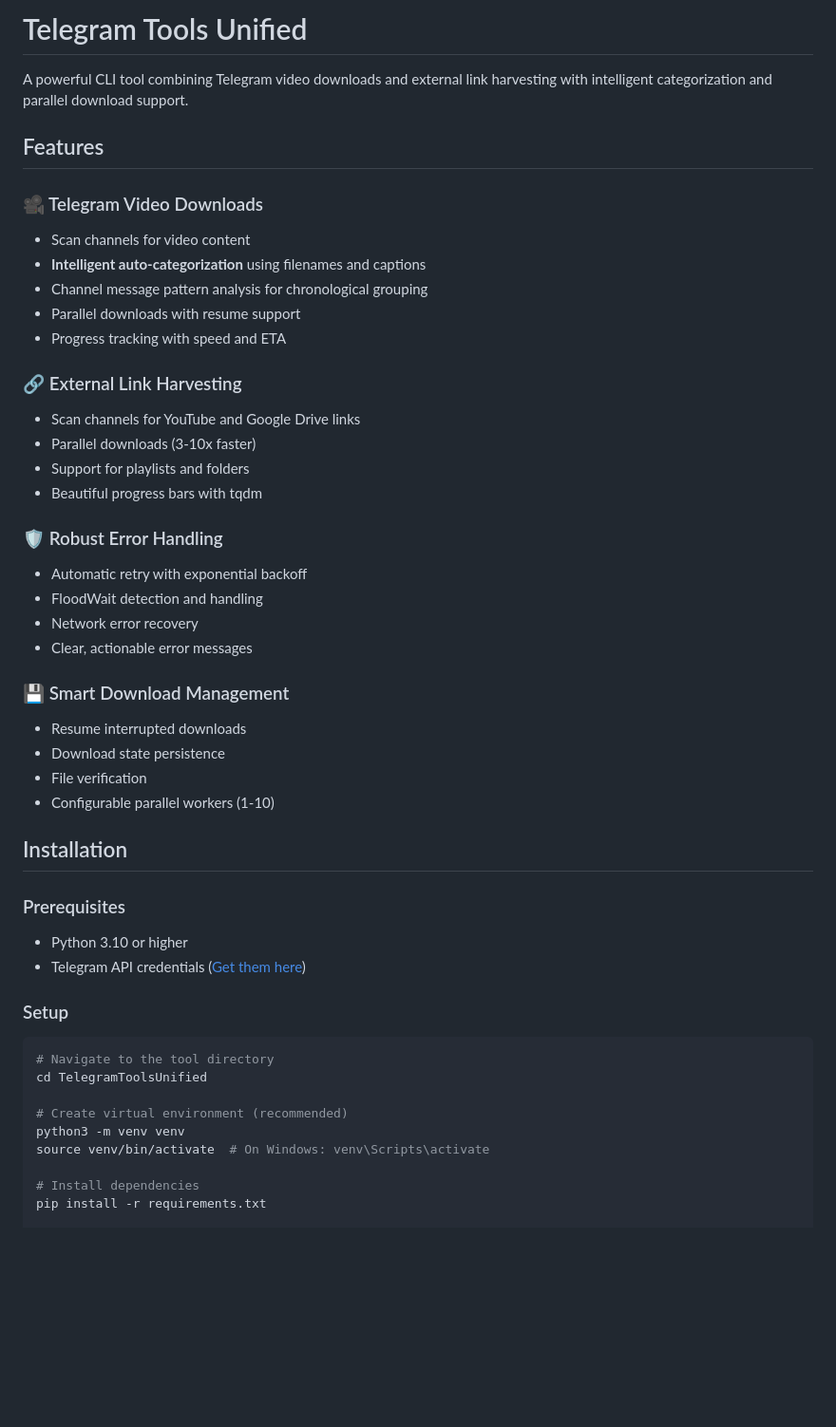
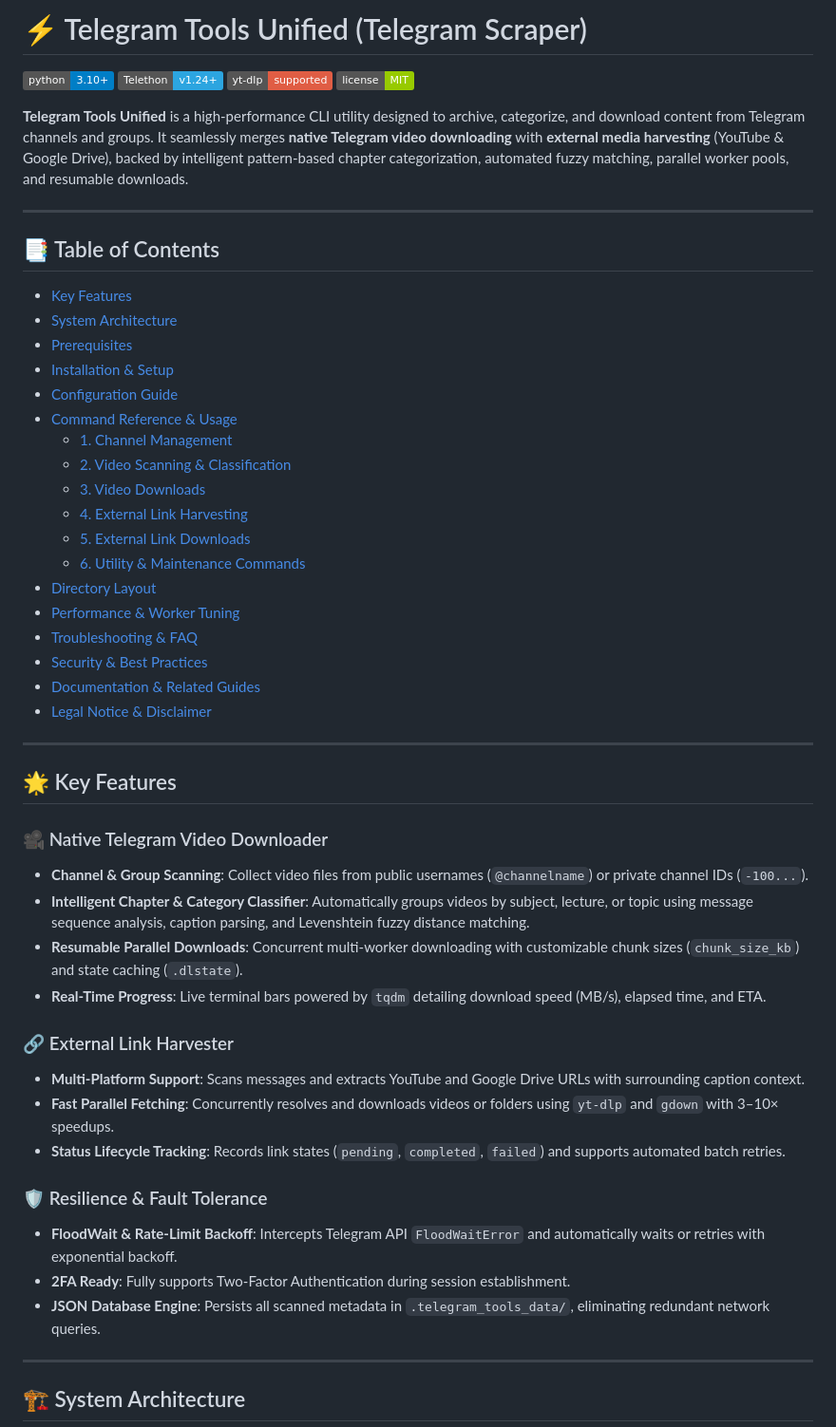
Before and after one commit to ShihabulSakib/Telegram-Scraper-, a Markdown page: README.md, the part around one of its changes. Shown at 95% size. Rendered like a GitHub page; badges without logos; blank space fills up the shorter version.

Commit message:
docs: comprehensive README upgrade

````diff
--- a/README.md
+++ b/README.md
@@ -1,50 +1,56 @@
-# Telegram Tools Unified
+# ⚡ Telegram Tools Unified (Telegram Scraper)
 
-A powerful CLI tool combining Telegram video downloads and external link harvesting with intelligent categorization and parallel download support.
+[![Python Version](https://img.shields.io/badge/python-3.10%2B-blue.svg)](https://www.python.org/)
+[![Telethon](https://img.shields.io/badge/Telethon-v1.24%2B-2CA5E0?logo=telegram)](https://github.com/LonamiWebs/Telethon)
+[![yt-dlp](https://img.shields.io/badge/yt--dlp-supported-red)](https://github.com/yt-dlp/yt-dlp)
+[![License](https://img.shields.io/badge/license-MIT-green.svg)](#license)
 
-## Features
+**Telegram Tools Unified** is a high-performance CLI utility designed to archive, categorize, and download content from Telegram channels and groups. It seamlessly merges **native Telegram video downloading** with **external media harvesting** (YouTube & Google Drive), backed by intelligent pattern-based chapter categorization, automated fuzzy matching, parallel worker pools, and resumable downloads.
 
-### 🎥 Telegram Video Downloads
-- Scan channels for video content
-- **Intelligent auto-categorization** using filenames and captions
-- Channel message pattern analysis for chronological grouping
-- Parallel downloads with resume support
-- Progress tracking with speed and ETA
+---
 
-### 🔗 External Link Harvesting
-- Scan channels for YouTube and Google Drive links
-- Parallel downloads (3-10x faster)
-- Support for playlists and folders
-- Beautiful progress bars with tqdm
+## 📑 Table of Contents
 
-### 🛡️ Robust Error Handling
-- Automatic retry with exponential backoff
-- FloodWait detection and handling
-- Network error recovery
-- Clear, actionable error messages
+- [Key Features](#-key-features)
+- [System Architecture](#-system-architecture)
+- [Prerequisites](#-prerequisites)
+- [Installation & Setup](#-installation--setup)
+- [Configuration Guide](#-configuration-guide)
+- [Command Reference & Usage](#-command-reference--usage)
+  - [1. Channel Management](#1-channel-management)
+  - [2. Video Scanning & Classification](#2-video-scanning--classification)
+  - [3. Video Downloads](#3-video-downloads)
+  - [4. External Link Harvesting](#4-external-link-harvesting)
+  - [5. External Link Downloads](#5-external-link-downloads)
+  - [6. Utility & Maintenance Commands](#6-utility--maintenance-commands)
+- [Directory Layout](#-directory-layout)
+- [Performance & Worker Tuning](#-performance--worker-tuning)
+- [Troubleshooting & FAQ](#-troubleshooting--faq)
+- [Security & Best Practices](#-security--best-practices)
+- [Documentation & Related Guides](#-documentation--related-guides)
+- [Legal Notice & Disclaimer](#-legal-notice--disclaimer)
 
-### 💾 Smart Download Management
-- Resume interrupted downloads
-- Download state persistence
-- File verification
-- Configurable parallel workers (1-10)
+---
 
-## Installation
+## 🌟 Key Features
 
-### Prerequisites
-- Python 3.10 or higher
-- Telegram API credentials ([Get them here](https://my.telegram.org))
+### 🎥 Native Telegram Video Downloader
+- **Channel & Group Scanning**: Collect video files from public usernames (`@channelname`) or private channel IDs (`-100...`).
+- **Intelligent Chapter & Category Classifier**: Automatically groups videos by subject, lecture, or topic using message sequence analysis, caption parsing, and Levenshtein fuzzy distance matching.
+- **Resumable Parallel Downloads**: Concurrent multi-worker downloading with customizable chunk sizes (`chunk_size_kb`) and state caching (`.dlstate`).
+- **Real-Time Progress**: Live terminal bars powered by `tqdm` detailing download speed (MB/s), elapsed time, and ETA.
 
-### Setup
+### 🔗 External Link Harvester
+- **Multi-Platform Support**: Scans messages and extracts YouTube and Google Drive URLs with surrounding caption context.
+- **Fast Parallel Fetching**: Concurrently resolves and downloads videos or folders using `yt-dlp` and `gdown` with 3–10× speedups.
+- **Status Lifecycle Tracking**: Records link states (`pending`, `completed`, `failed`) and supports automated batch retries.
 
-```bash
-# Navigate to the tool directory
-cd TelegramToolsUnified
+### 🛡️ Resilience & Fault Tolerance
+- **FloodWait & Rate-Limit Backoff**: Intercepts Telegram API `FloodWaitError` and automatically waits or retries with exponential backoff.
+- **2FA Ready**: Fully supports Two-Factor Authentication during session establishment.
+- **JSON Database Engine**: Persists all scanned metadata in `.telegram_tools_data/`, eliminating redundant network queries.
 
-# Create virtual environment (recommended)
-python3 -m venv venv
-source venv/bin/activate  # On Windows: venv\Scripts\activate
+---
 
-# Install dependencies
-pip install -r requirements.txt
+## 🏗️ System Architecture
 
````
Also changed, not shown: other parts of README.md (+267 -206 lines).
